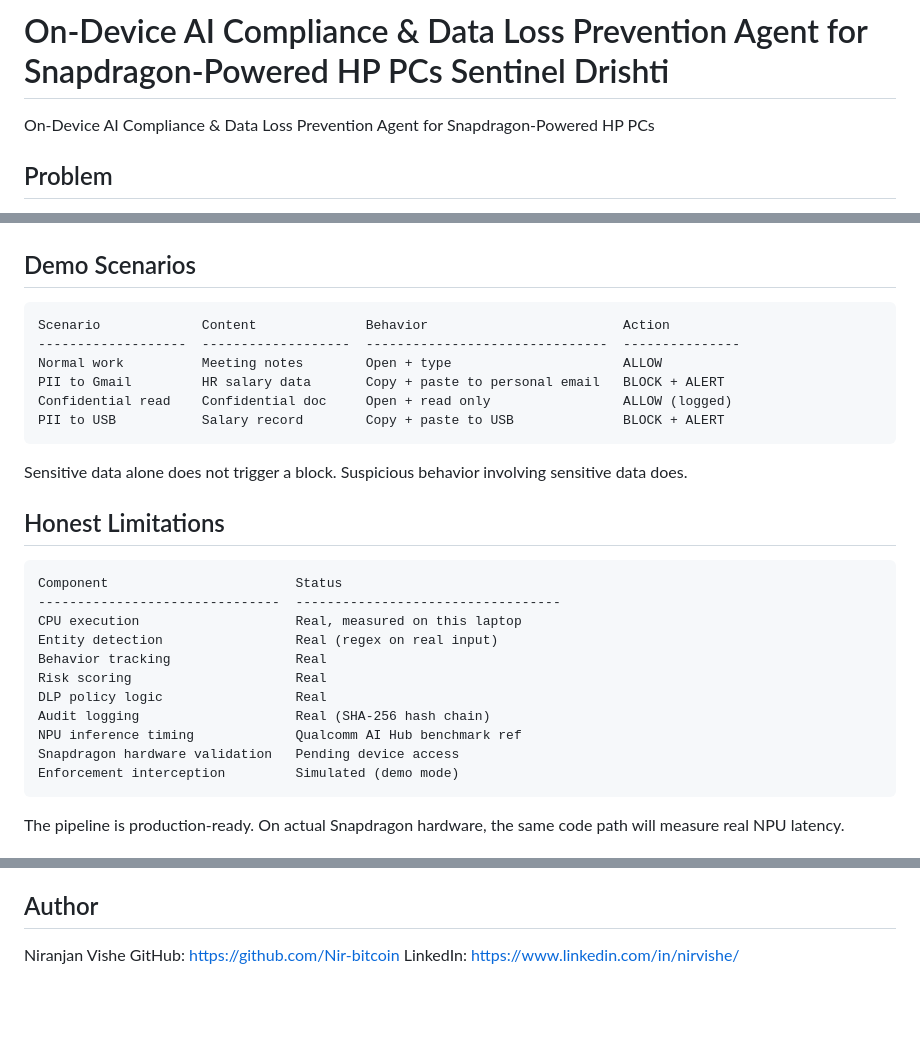
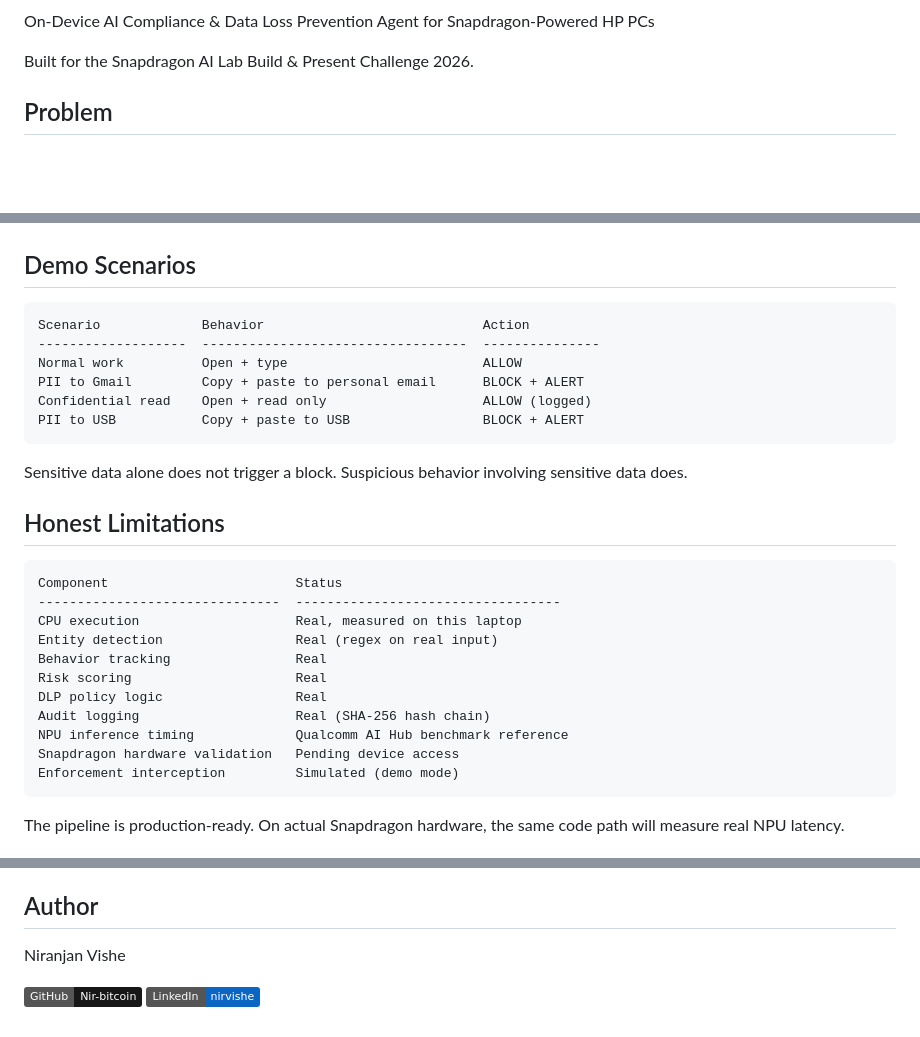
Before and after one commit to Nir-bitcoin/Sentinel-Drishti, a Markdown page: README.md, 3 parts joined by grey strips. GitHub-like rendering; badges without logos; blank space fills up the shorter version.

Commit message:
Add GitHub and LinkedIn author badges

```diff
--- a/README.md
+++ b/README.md
@@ -9,9 +10,7 @@ Sentinel Drishti
 
 On-Device AI Compliance & Data Loss Prevention Agent for Snapdragon-Powered HP PCs
-Sentinel Drishti
-===============
 
-On-Device AI Compliance & Data Loss Prevention Agent for Snapdragon-Powered HP PCs
+Built for the Snapdragon AI Lab Build & Present Challenge 2026.
 
 
 Problem
@@ -132,12 +131,12 @@ Local Setup
 Demo Scenarios
 --------------
 
-    Scenario             Content              Behavior                         Action
-    -------------------  -------------------  -------------------------------  ---------------
-    Normal work          Meeting notes        Open + type                      ALLOW
-    PII to Gmail         HR salary data       Copy + paste to personal email   BLOCK + ALERT
-    Confidential read    Confidential doc     Open + read only                 ALLOW (logged)
-    PII to USB           Salary record        Copy + paste to USB              BLOCK + ALERT
+    Scenario             Behavior                            Action
+    -------------------  ----------------------------------  ---------------
+    Normal work          Open + type                         ALLOW
+    PII to Gmail         Copy + paste to personal email      BLOCK + ALERT
+    Confidential read    Open + read only                    ALLOW (logged)
+    PII to USB           Copy + paste to USB                 BLOCK + ALERT
 
 Sensitive data alone does not trigger a block. Suspicious behavior involving
 sensitive data does.
@@ -154,7 +153,7 @@ Honest Limitations
     Risk scoring                     Real
     DLP policy logic                 Real
     Audit logging                    Real (SHA-256 hash chain)
-    NPU inference timing             Qualcomm AI Hub benchmark ref
+    NPU inference timing             Qualcomm AI Hub benchmark reference
     Snapdragon hardware validation   Pending device access
     Enforcement interception         Simulated (demo mode)
 
@@ -195,5 +194,6 @@ Author
 ------
 
 Niranjan Vishe
-GitHub:   https://github.com/Nir-bitcoin
-LinkedIn: https://www.linkedin.com/in/nirvishe/
+
+[![GitHub](https://img.shields.io/badge/GitHub-Nir--bitcoin-181717?logo=github)](https://github.com/Nir-bitcoin)
+[![LinkedIn](https://img.shields.io/badge/LinkedIn-nirvishe-0A66C2?logo=linkedin)](https://www.linkedin.com/in/nirvishe/)
```
Also changed, not shown: other parts of README.md (+4 -3 lines).
